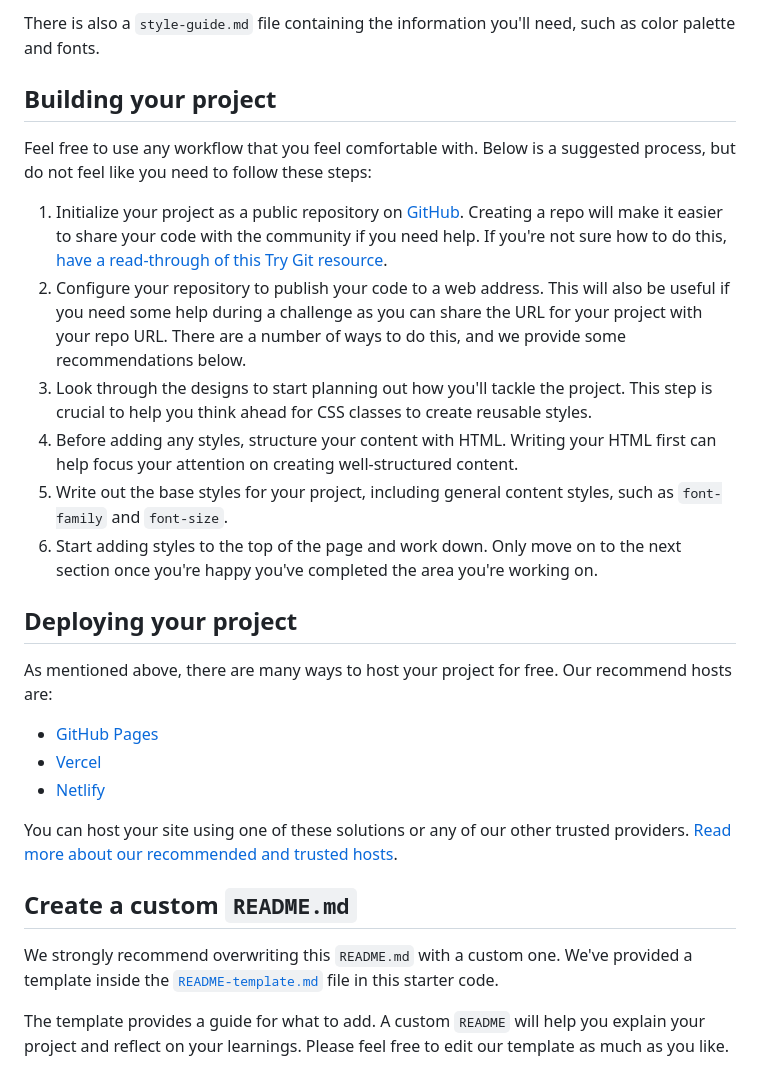
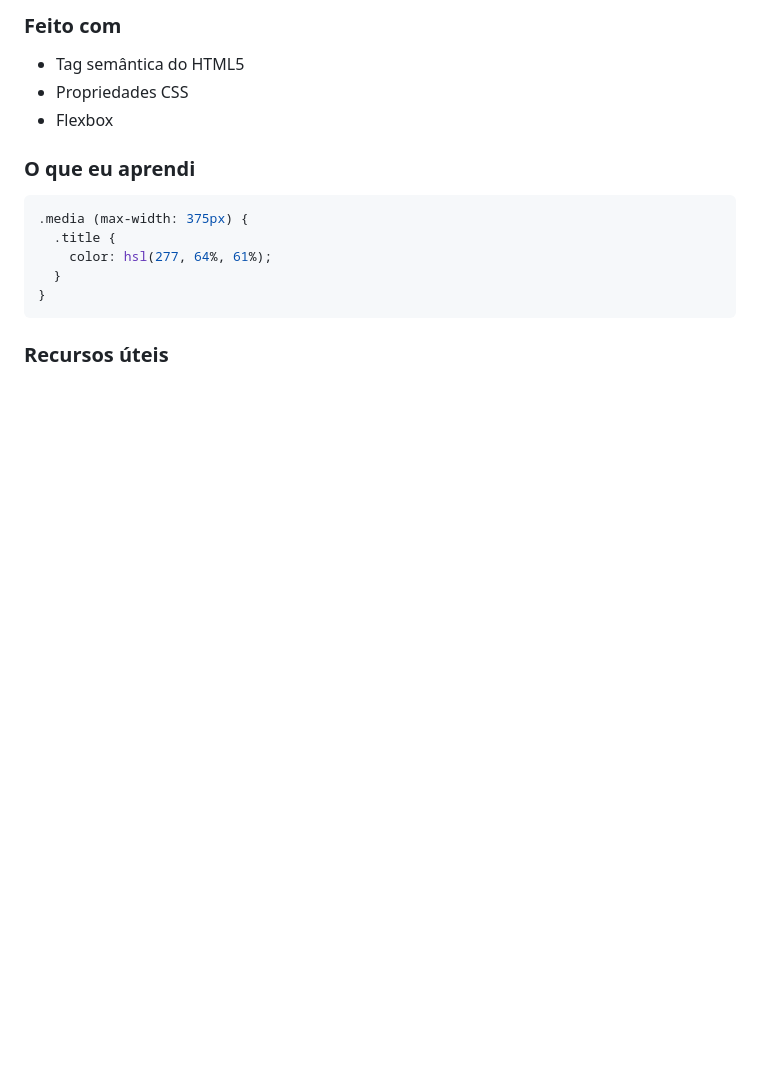
Before and after one commit to felipe-souza17/stats-preview-card-component, a Markdown page: README.md, the part around the change printed below. GitHub-like rendering; blank space fills up the shorter version.

````diff
--- a/README.md
+++ b/README.md
@@ -34,30 +40,19 @@ You will find all the required assets in the `/images` folder. The assets are al
 
-There is also a `style-guide.md` file containing the information you'll need, such as color palette and fonts.
+### Feito com
 
-## Building your project
+- Tag semântica do HTML5
+- Propriedades CSS
+- Flexbox
 
-Feel free to use any workflow that you feel comfortable with. Below is a suggested process, but do not feel like you need to follow these steps:
+### O que eu aprendi
 
-1. Initialize your project as a public repository on [GitHub](https://github.com/). Creating a repo will make it easier to share your code with the community if you need help. If you're not sure how to do this, [have a read-through of this Try Git resource](https://try.github.io/).
-2. Configure your repository to publish your code to a web address. This will also be useful if you need some help during a challenge as you can share the URL for your project with your repo URL. There are a number of ways to do this, and we provide some recommendations below.
-3. Look through the designs to start planning out how you'll tackle the project. This step is crucial to help you think ahead for CSS classes to create reusable styles.
-4. Before adding any styles, structure your content with HTML. Writing your HTML first can help focus your attention on creating well-structured content.
-5. Write out the base styles for your project, including general content styles, such as `font-family` and `font-size`.
-6. Start adding styles to the top of the page and work down. Only move on to the next section once you're happy you've completed the area you're working on.
+```css
+.media (max-width: 375px) {
+  .title {
+    color: hsl(277, 64%, 61%);
+  }
+}
+```
 
-## Deploying your project
+### Recursos úteis
 
-As mentioned above, there are many ways to host your project for free. Our recommend hosts are:
-
-- [GitHub Pages](https://pages.github.com/)
-- [Vercel](https://vercel.com/)
-- [Netlify](https://www.netlify.com/)
-
-You can host your site using one of these solutions or any of our other trusted providers. [Read more about our recommended and trusted hosts](https://medium.com/frontend-mentor/frontend-mentor-trusted-hosting-providers-bf000dfebe).
-
-## Create a custom `README.md`
-
-We strongly recommend overwriting this `README.md` with a custom one. We've provided a template inside the [`README-template.md`](./README-template.md) file in this starter code.
-
-The template provides a guide for what to add. A custom `README` will help you explain your project and reflect on your learnings. Please feel free to edit our template as much as you like.
-
````
Also changed, not shown: other parts of README.md (+24 -45 lines), README-template.md (deleted, +0 -110 lines), images/desk.png (added), images/mobile.png (added).
